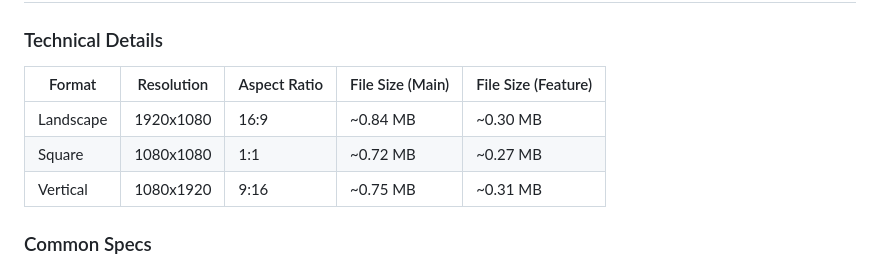
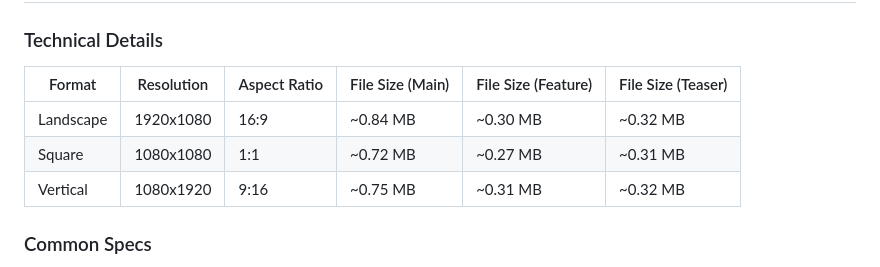
Before and after one commit to AJMAL-TAROO/HouseOfTutors, a Markdown page: video/generated/README.md, the part around the change. Drawn GitHub-style.

Commit message:
Fix remaining documentation inconsistencies - update video counts and file sizes
Co-authored-by: AJMAL-TAROO <126190801+AJMAL-TAROO@users.noreply.github.com>

```diff
--- a/video/generated/README.md
+++ b/video/generated/README.md
@@ -225,11 +225,11 @@ All teaser videos are approximately 15 seconds long and available in three forma
 
 ### Technical Details
 
-| Format    | Resolution | Aspect Ratio | File Size (Main) | File Size (Feature) |
-|-----------|------------|--------------|------------------|---------------------|
-| Landscape | 1920x1080  | 16:9         | ~0.84 MB         | ~0.30 MB            |
-| Square    | 1080x1080  | 1:1          | ~0.72 MB         | ~0.27 MB            |
-| Vertical  | 1080x1920  | 9:16         | ~0.75 MB         | ~0.31 MB            |
+| Format    | Resolution | Aspect Ratio | File Size (Main) | File Size (Feature) | File Size (Teaser) |
+|-----------|------------|--------------|------------------|---------------------|--------------------|
+| Landscape | 1920x1080  | 16:9         | ~0.84 MB         | ~0.30 MB            | ~0.32 MB           |
+| Square    | 1080x1080  | 1:1          | ~0.72 MB         | ~0.27 MB            | ~0.31 MB           |
+| Vertical  | 1080x1920  | 9:16         | ~0.75 MB         | ~0.31 MB            | ~0.32 MB           |
 
 ### Common Specs
 - **Frame Rate**: 30 FPS
```
Also changed, not shown: video/generated/QUICK_REFERENCE.md (+1 -1 lines).
